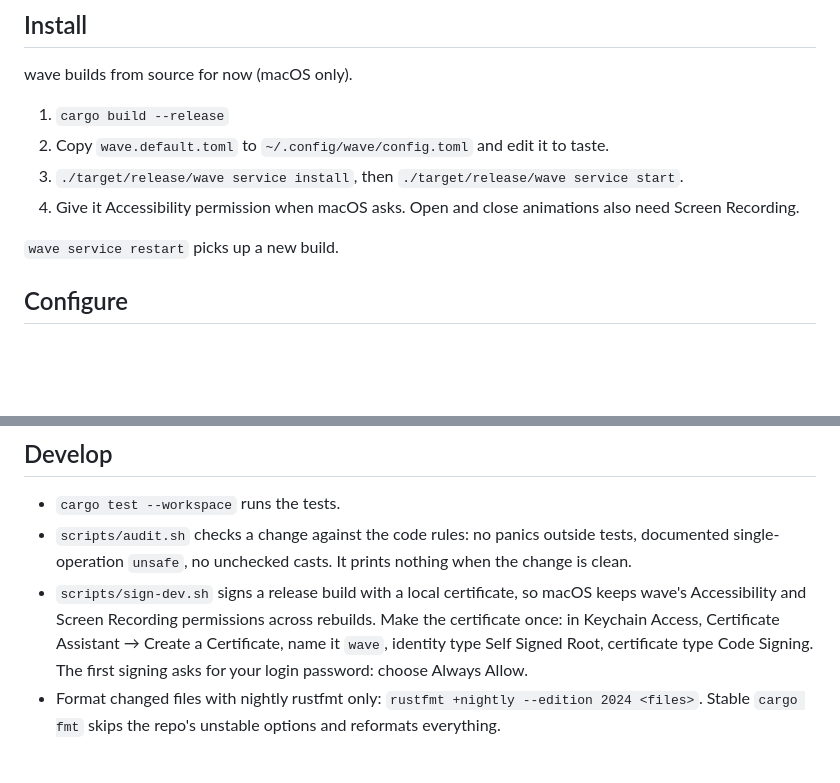
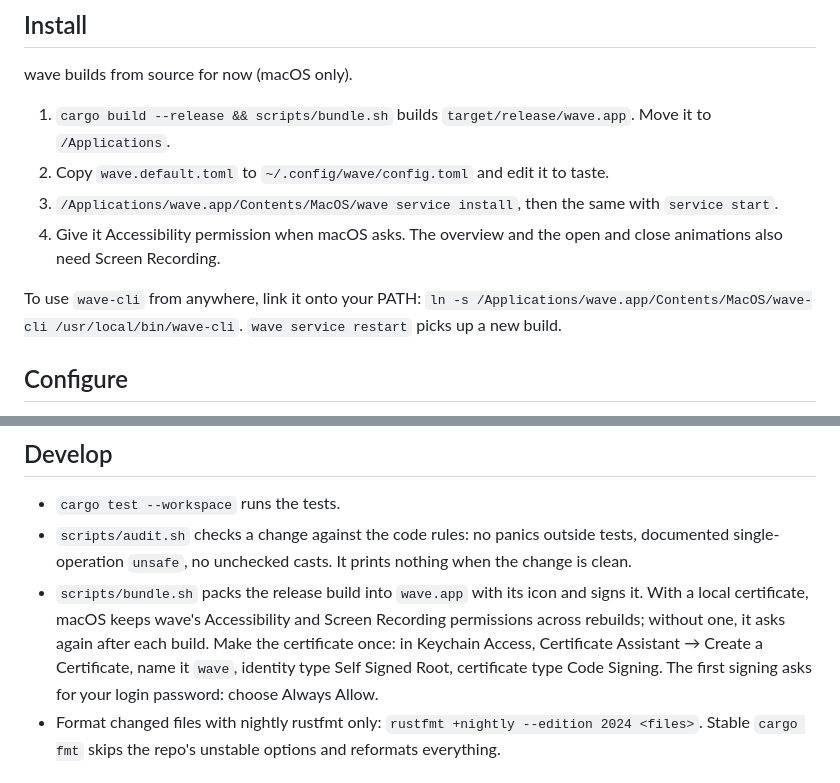
Before and after one commit to moontourist/wave, a Markdown page: README.md, 2 parts joined by grey strips. Rendered like a GitHub page; blank space fills up the shorter version.

Commit message:
feat: ship wave as wave.app with its own icon

```diff
--- a/README.md
+++ b/README.md
@@ -18,12 +18,12 @@ A tiling window manager for macOS, with smooth animations and a codebase that st
 ## Install
 wave builds from source for now (macOS only).
 
-1. `cargo build --release`
+1. `cargo build --release && scripts/bundle.sh` builds `target/release/wave.app`. Move it to `/Applications`.
 2. Copy `wave.default.toml` to `~/.config/wave/config.toml` and edit it to taste.
-3. `./target/release/wave service install`, then `./target/release/wave service start`.
-4. Give it Accessibility permission when macOS asks. Open and close animations also need Screen Recording.
+3. `/Applications/wave.app/Contents/MacOS/wave service install`, then the same with `service start`.
+4. Give it Accessibility permission when macOS asks. The overview and the open and close animations also need Screen Recording.
 
-`wave service restart` picks up a new build.
+To use `wave-cli` from anywhere, link it onto your PATH: `ln -s /Applications/wave.app/Contents/MacOS/wave-cli /usr/local/bin/wave-cli`. `wave service restart` picks up a new build.
 
 ## Configure
 Every setting is in [`wave.default.toml`](wave.default.toml), with a comment explaining it. `wave-cli settings` opens the native Settings window.
@@ -45,7 +45,7 @@ Rust, using macOS's private SkyLight APIs for speed and Core Animation for the o
 ## Develop
 - `cargo test --workspace` runs the tests.
 - `scripts/audit.sh` checks a change against the code rules: no panics outside tests, documented single-operation `unsafe`, no unchecked casts. It prints nothing when the change is clean.
-- `scripts/sign-dev.sh` signs a release build with a local certificate, so macOS keeps wave's Accessibility and Screen Recording permissions across rebuilds. Make the certificate once: in Keychain Access, Certificate Assistant → Create a Certificate, name it `wave`, identity type Self Signed Root, certificate type Code Signing. The first signing asks for your login password: choose Always Allow.
+- `scripts/bundle.sh` packs the release build into `wave.app` with its icon and signs it. With a local certificate, macOS keeps wave's Accessibility and Screen Recording permissions across rebuilds; without one, it asks again after each build. Make the certificate once: in Keychain Access, Certificate Assistant → Create a Certificate, name it `wave`, identity type Self Signed Root, certificate type Code Signing. The first signing asks for your login password: choose Always Allow.
 - Format changed files with nightly rustfmt only: `rustfmt +nightly --edition 2024 <files>`. Stable `cargo fmt` skips the repo's unstable options and reformats everything.
 
 ## Roadmap
```
Also changed, not shown: CHANGELOG.md (+7 -1 lines), assets/icon.png (added), 6 other files.
